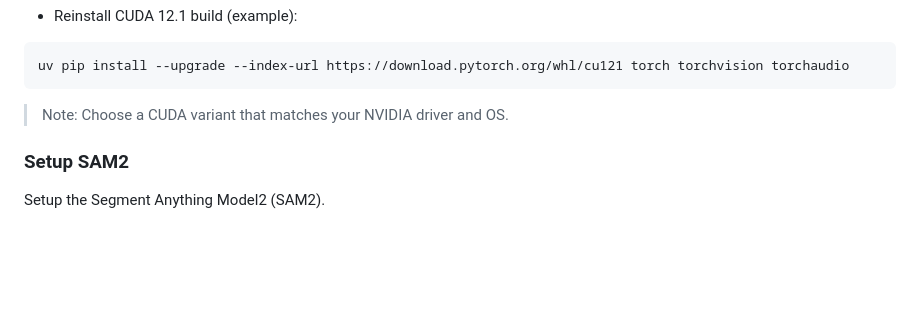
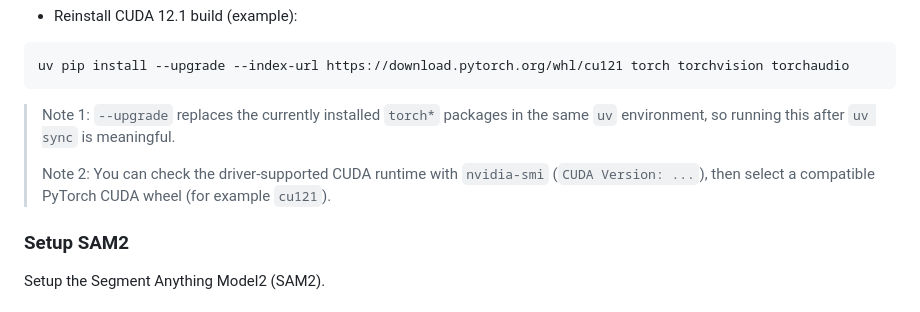
Before and after one commit to maple60/sam-particle-counter, a Markdown page: README.md, the part around the change. Rendered like a GitHub page; blank space fills up the shorter version.

````diff
--- a/README.md
+++ b/README.md
@@ -53,7 +53,9 @@ uv pip install --upgrade --index-url https://download.pytorch.org/whl/cpu torch
 uv pip install --upgrade --index-url https://download.pytorch.org/whl/cu121 torch torchvision torchaudio
 ```
 
-> Note: Choose a CUDA variant that matches your NVIDIA driver and OS.
+> Note 1: `--upgrade` replaces the currently installed `torch*` packages in the same `uv` environment, so running this after `uv sync` is meaningful.
+>
+> Note 2: You can check the driver-supported CUDA runtime with `nvidia-smi` (`CUDA Version: ...`), then select a compatible PyTorch CUDA wheel (for example `cu121`).
 
 ### Setup SAM2
 
````
Also changed, not shown: README_ja.md (+3 -1 lines).
